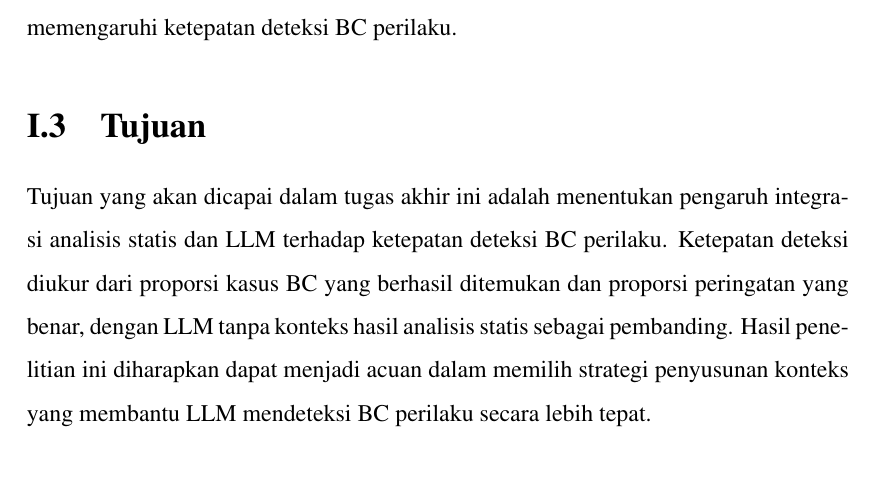
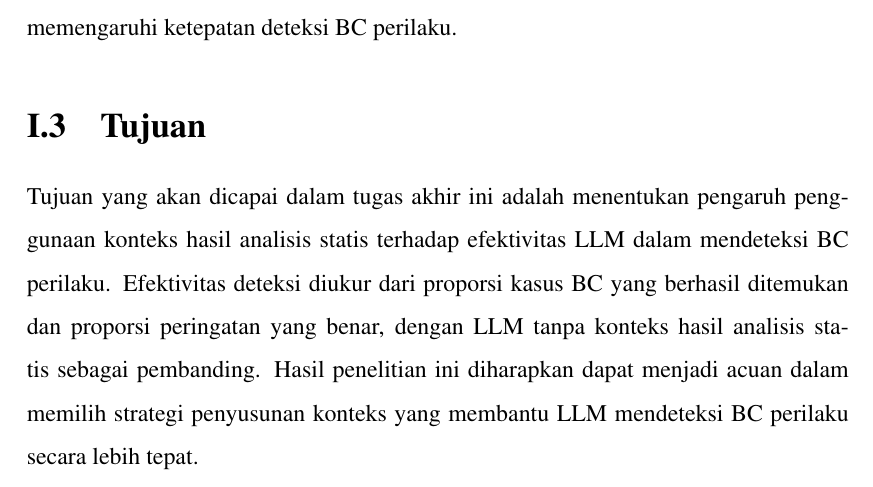
Before and after one commit to l0stplains/tugas-akhir-if-itb, a LaTeX thesis (src/bab1-draft.tex, which reads src/chapters/chapter-1.tex): part of page 6 of 9, cut so that both start at the same text. Compiled offline with pdfLaTeX.

Commit message:
docs: clarify chapter one research objective

```diff
--- a/src/chapters/chapter-1.tex
+++ b/src/chapters/chapter-1.tex
@@ -50,7 +50,7 @@ Berdasarkan latar belakang yang sudah dijelaskan sebelumnya, penelitian ini berf
 \begingroup
 \clubpenalty=10000
 \widowpenalty=10000
-Tujuan yang akan dicapai dalam tugas akhir ini adalah menentukan pengaruh integrasi analisis statis dan LLM terhadap ketepatan deteksi BC perilaku. Ketepatan deteksi diukur dari proporsi kasus BC yang berhasil ditemukan dan proporsi peringatan yang benar, dengan LLM tanpa konteks hasil analisis statis sebagai pembanding. Hasil penelitian ini diharapkan dapat menjadi acuan dalam memilih strategi penyusunan konteks yang membantu LLM mendeteksi BC perilaku secara lebih tepat.
+Tujuan yang akan dicapai dalam tugas akhir ini adalah menentukan pengaruh penggunaan konteks hasil analisis statis terhadap efektivitas LLM dalam mendeteksi BC perilaku. Efektivitas deteksi diukur dari proporsi kasus BC yang berhasil ditemukan dan proporsi peringatan yang benar, dengan LLM tanpa konteks hasil analisis statis sebagai pembanding. Hasil penelitian ini diharapkan dapat menjadi acuan dalam memilih strategi penyusunan konteks yang membantu LLM mendeteksi BC perilaku secara lebih tepat.
 
 \par
 \endgroup
```
